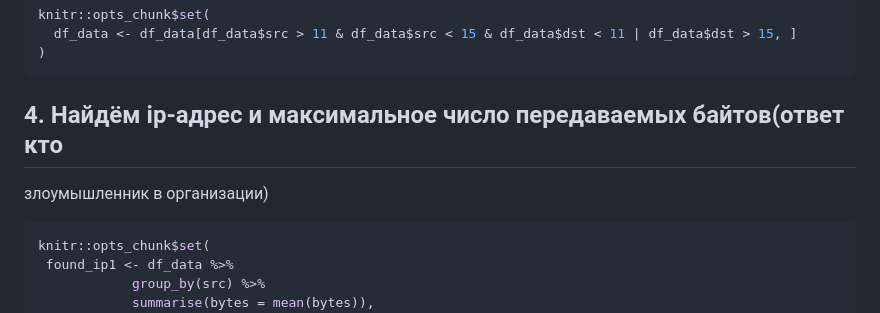
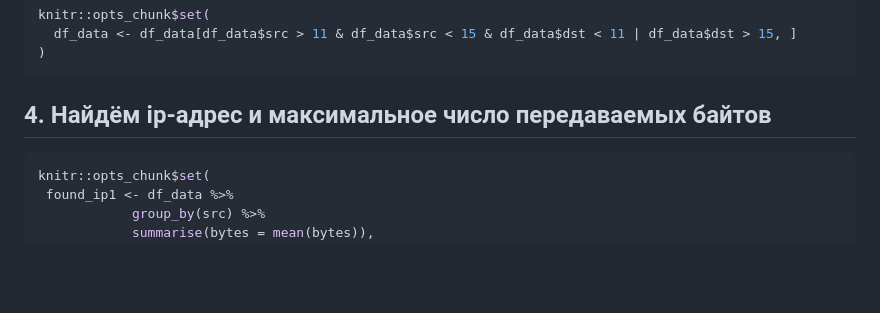
Before and after one commit to Solt01/IATFTIS, a Markdown page: Lab 1/README.md, the part around the change. Drawn GitHub-style; blank space fills up the shorter version.

````diff
--- a/Lab 1/README.md
+++ b/Lab 1/README.md
@@ -49,8 +49,7 @@ knitr::opts_chunk$set(
 )
 ```
 
-## 4. Найдём ip-адрес и максимальное число передаваемых байтов(ответ кто
-злоумышленник в организации)
+## 4. Найдём ip-адрес и максимальное число передаваемых байтов
 
 ``` r
 knitr::opts_chunk$set(
````
